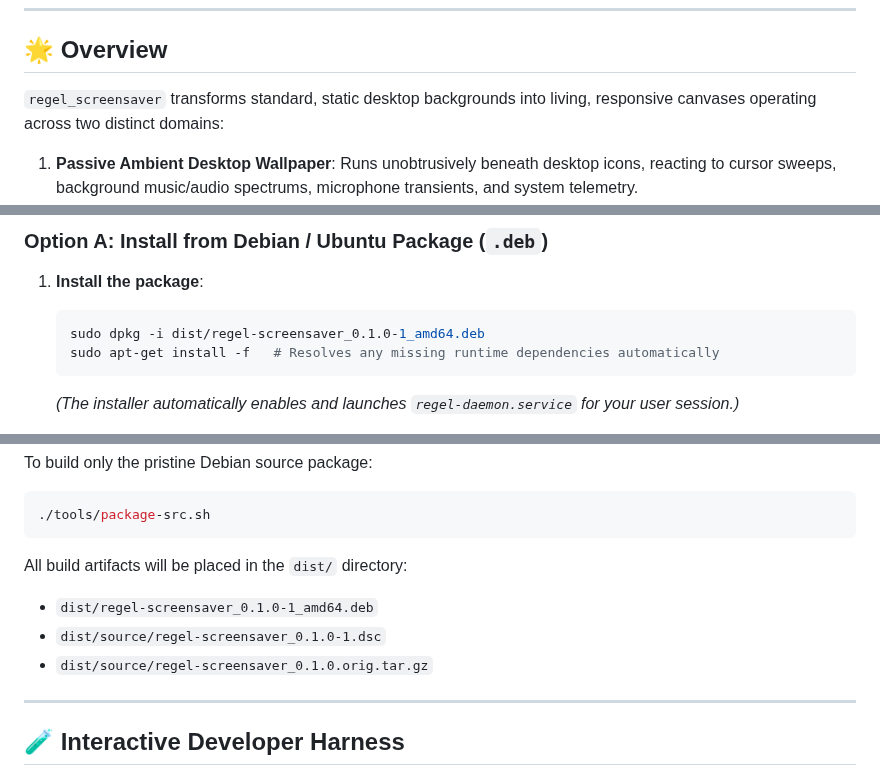
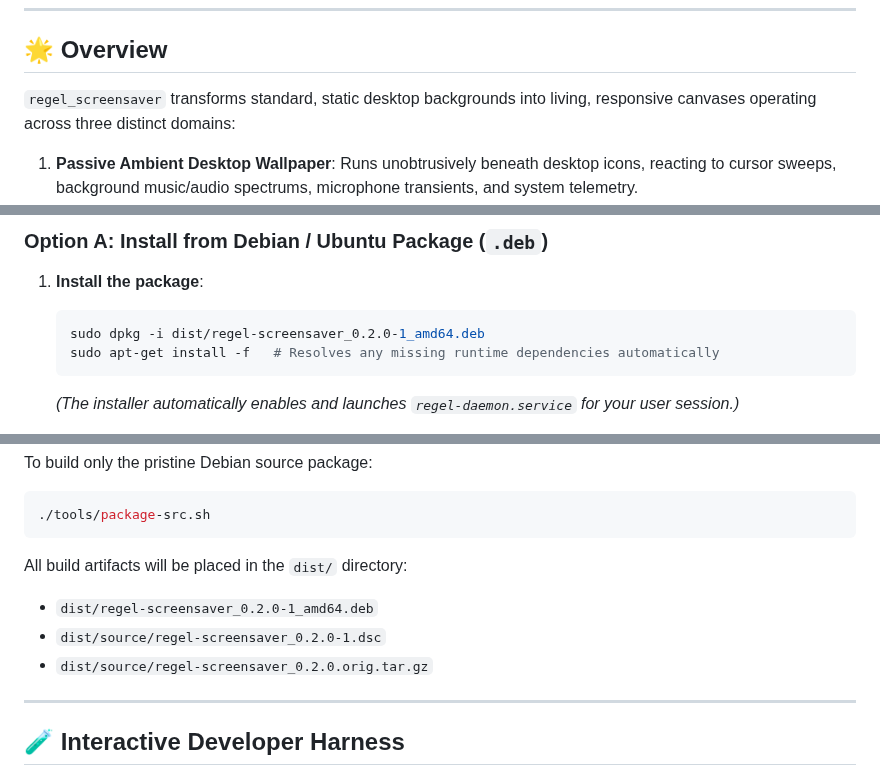
Before and after one commit to regelatwork/regel_screensaver, a Markdown page: README.md, 3 parts joined by grey strips. GitHub-like rendering.

````diff
--- a/README.md
+++ b/README.md
@@ -7,7 +11,7 @@
 
 ## 🌟 Overview
 
-`regel_screensaver` transforms standard, static desktop backgrounds into living, responsive canvases operating across two distinct domains:
+`regel_screensaver` transforms standard, static desktop backgrounds into living, responsive canvases operating across three distinct domains:
 
 1. **Passive Ambient Desktop Wallpaper**: Runs unobtrusively beneath desktop icons, reacting to cursor sweeps, background music/audio spectrums, microphone transients, and system telemetry.
 2. **Interactive Screensaver & Lock Screen**: Takes command of the screen upon idle/lock, unlocking micro-interactions across every step of the authentication lifecycle: typing rhythms, backspace deletions, authentication failure shockwaves, and unlock transitions.
@@ -100,7 +116,7 @@ flowchart TD
 
 1. **Install the package**:
    ```bash
-   sudo dpkg -i dist/regel-screensaver_0.1.0-1_amd64.deb
+   sudo dpkg -i dist/regel-screensaver_0.2.0-1_amd64.deb
    sudo apt-get install -f   # Resolves any missing runtime dependencies automatically
    ```
 
@@ -172,9 +188,9 @@ To build only the pristine Debian source package:
 ```
 
 All build artifacts will be placed in the `dist/` directory:
-- `dist/regel-screensaver_0.1.0-1_amd64.deb`
-- `dist/source/regel-screensaver_0.1.0-1.dsc`
-- `dist/source/regel-screensaver_0.1.0.orig.tar.gz`
+- `dist/regel-screensaver_0.2.0-1_amd64.deb`
+- `dist/source/regel-screensaver_0.2.0-1.dsc`
+- `dist/source/regel-screensaver_0.2.0.orig.tar.gz`
 
 ---
 
````
Also changed, not shown: other parts of README.md (+16 -0 lines), assets/screenshots/regel-archetypes-grid.jpg (added), assets/screenshots/regel-hero-banner.jpg (added), assets/screenshots/regel-live-equalizer.gif (added), assets/screenshots/regel-widget-preview.jpg (added), 5 other files.
